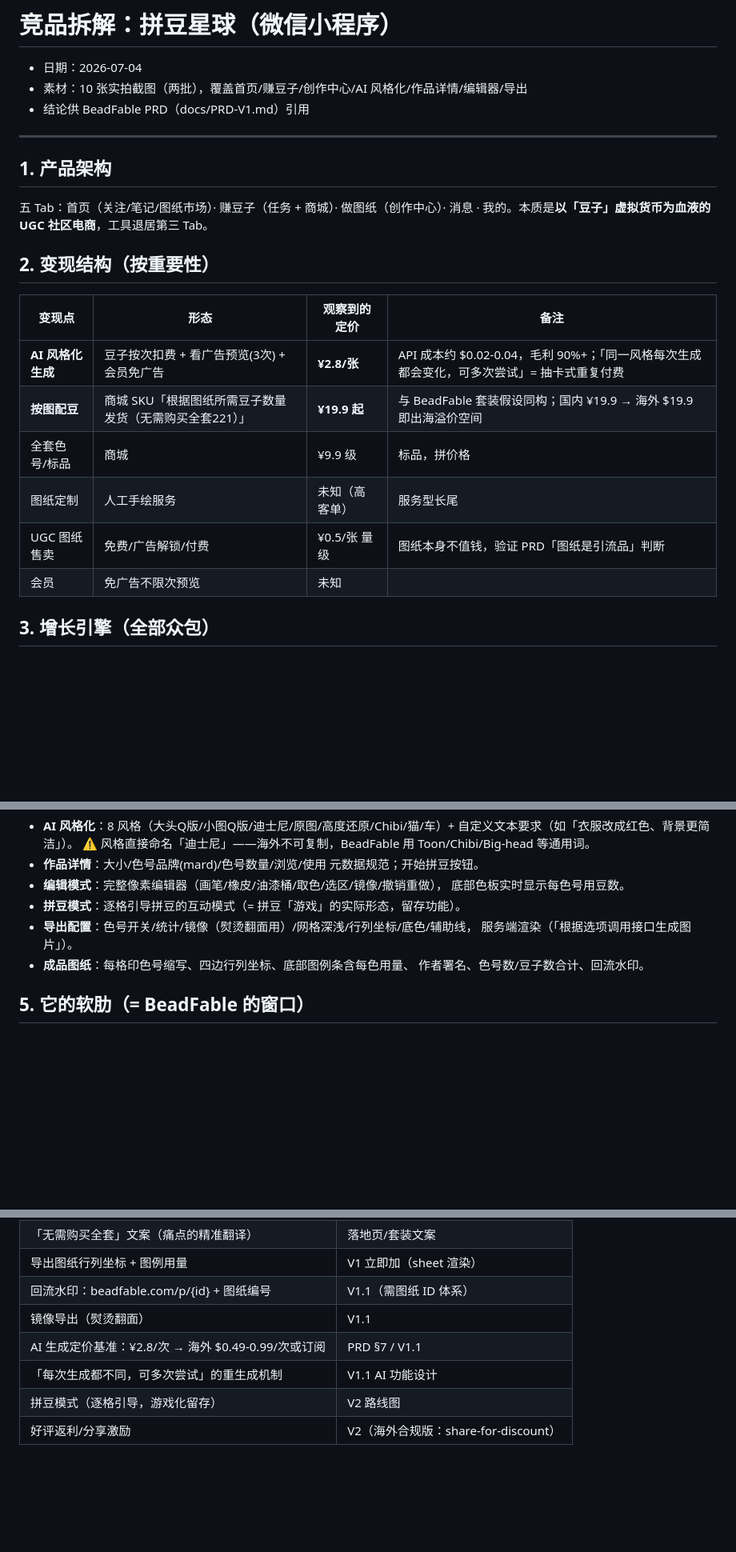
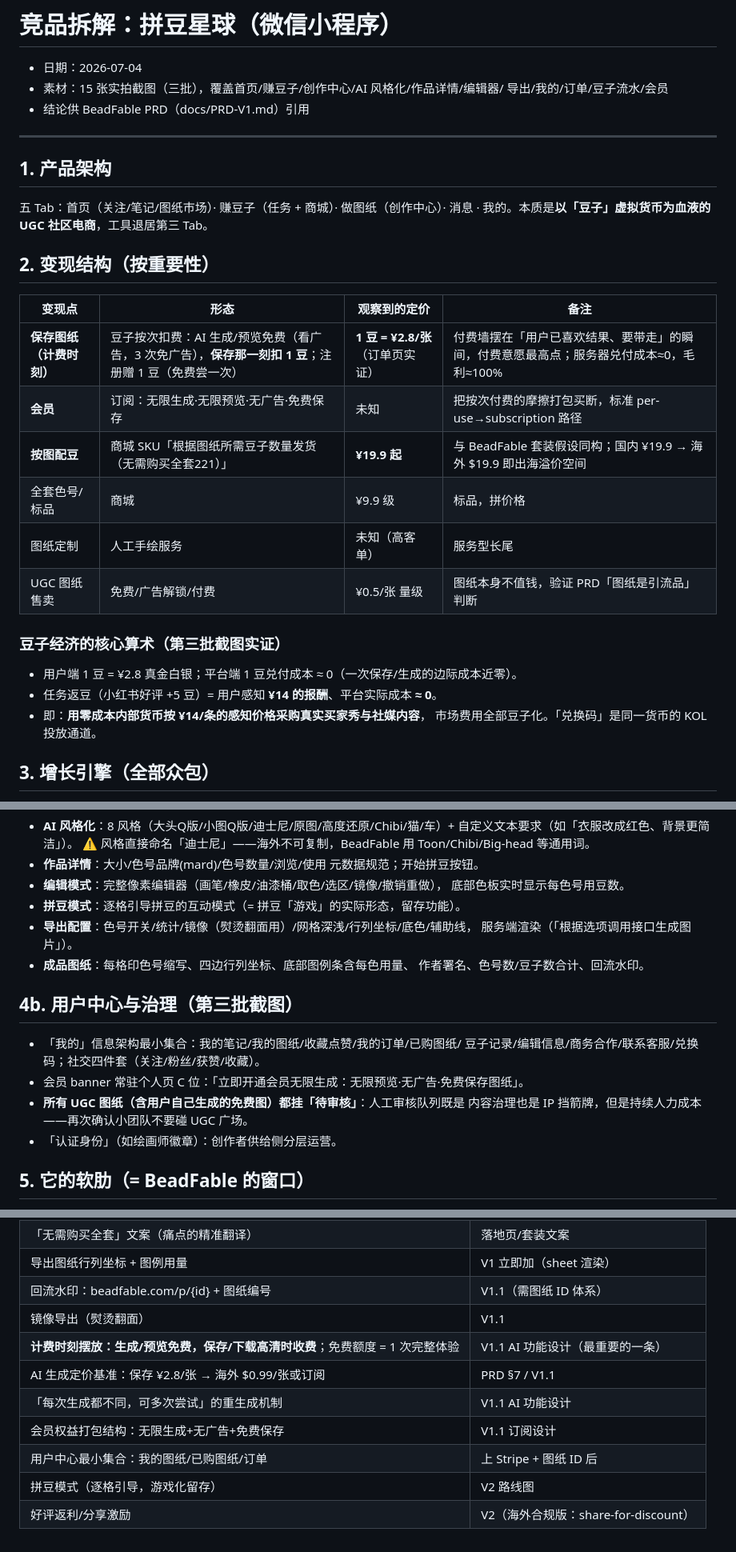
Before and after one commit to cicicrystal2026/beadfable-web, a Markdown page: docs/competitor-pindou-planet.md, 3 parts joined by grey strips. Shown at 80% size. Rendered like a GitHub page; blank space fills up the shorter version.

Commit message:
Teardown batch 3: billing moment, bean economy math, membership
- Correct the monetization read: AI generation/preview is ad-gated and
  free; the paywall is at pattern SAVE (1 bean = CNY 2.8, 1 free bean
  on signup). Paywall sits after emotional investment, at value handoff
- Bean economy math: task rewards feel like CNY 14 to users but cost
  the platform ~0 (marketing paid in zero-cost internal currency)
- Membership bundle (unlimited generation, no ads, free saves), My-page
  IA minimal set, all-UGC moderation queue, creator verification
- PRD V1.1: charge at HD download not at generation; first pattern
  fully free; subscription bundle structure

Co-Authored-By: Claude Fable 5 <noreply@anthropic.com>
Claude-Session: https://claude.ai/code/session_01MftehLhaefXQLu2aCV2HWQ

```diff
--- a/docs/competitor-pindou-planet.md
+++ b/docs/competitor-pindou-planet.md
@@ -1,7 +1,8 @@
 # 竞品拆解：拼豆星球（微信小程序）
 
 - 日期：2026-07-04
-- 素材：10 张实拍截图（两批），覆盖首页/赚豆子/创作中心/AI 风格化/作品详情/编辑器/导出
+- 素材：15 张实拍截图（三批），覆盖首页/赚豆子/创作中心/AI 风格化/作品详情/编辑器/
+  导出/我的/订单/豆子流水/会员
 - 结论供 BeadFable PRD（docs/PRD-V1.md）引用
 
 ---
@@ -15,12 +16,18 @@
 
 | 变现点 | 形态 | 观察到的定价 | 备注 |
 |---|---|---|---|
-| **AI 风格化生成** | 豆子按次扣费 + 看广告预览(3次) + 会员免广告 | **¥2.8/张** | API 成本约 $0.02-0.04，毛利 90%+；「同一风格每次生成都会变化，可多次尝试」= 抽卡式重复付费 |
+| **保存图纸（计费时刻）** | 豆子按次扣费：AI 生成/预览免费（看广告，3 次免广告），**保存那一刻扣 1 豆**；注册赠 1 豆（免费尝一次） | **1 豆 = ¥2.8/张**（订单页实证） | 付费墙摆在「用户已喜欢结果、要带走」的瞬间，付费意愿最高点；服务器兑付成本≈0，毛利≈100% |
+| **会员** | 订阅：无限生成·无限预览·无广告·免费保存 | 未知 | 把按次付费的摩擦打包买断，标准 per-use→subscription 路径 |
 | **按图配豆** | 商城 SKU「根据图纸所需豆子数量发货（无需购买全套221）」 | **¥19.9 起** | 与 BeadFable 套装假设同构；国内 ¥19.9 → 海外 $19.9 即出海溢价空间 |
 | 全套色号/标品 | 商城 | ¥9.9 级 | 标品，拼价格 |
 | 图纸定制 | 人工手绘服务 | 未知（高客单） | 服务型长尾 |
 | UGC 图纸售卖 | 免费/广告解锁/付费 | ¥0.5/张 量级 | 图纸本身不值钱，验证 PRD「图纸是引流品」判断 |
-| 会员 | 免广告不限次预览 | 未知 | |
+
+### 豆子经济的核心算术（第三批截图实证）
+- 用户端 1 豆 = ¥2.8 真金白银；平台端 1 豆兑付成本 ≈ 0（一次保存/生成的边际成本近零）。
+- 任务返豆（小红书好评 +5 豆）= 用户感知 **¥14 的报酬**、平台实际成本 **≈ 0**。
+- 即：**用零成本内部货币按 ¥14/条的感知价格采购真实买家秀与社媒内容**，
+  市场费用全部豆子化。「兑换码」是同一货币的 KOL 投放通道。
 
 ## 3. 增长引擎（全部众包）
 
@@ -44,6 +51,15 @@
 - **成品图纸**：每格印色号缩写、四边行列坐标、底部图例条含每色用量、
   作者署名、色号数/豆子数合计、回流水印。
 
+## 4b. 用户中心与治理（第三批截图）
+
+- 「我的」信息架构最小集合：我的笔记/我的图纸/收藏点赞/我的订单/已购图纸/
+  豆子记录/编辑信息/商务合作/联系客服/兑换码；社交四件套（关注/粉丝/获赞/收藏）。
+- 会员 banner 常驻个人页 C 位：「立即开通会员无限生成：无限预览·无广告·免费保存图纸」。
+- **所有 UGC 图纸（含用户自己生成的免费图）都挂「待审核」**：人工审核队列既是
+  内容治理也是 IP 挡箭牌，但是持续人力成本——再次确认小团队不要碰 UGC 广场。
+- 「认证身份」（如绘画师徽章）：创作者供给侧分层运营。
+
 ## 5. 它的软肋（= BeadFable 的窗口）
 
 1. **默认参数坑新手**：实测照片直转 104×104 / 221 色全开 → 56 色、10,816 颗、
@@ -64,7 +80,10 @@
 | 导出图纸行列坐标 + 图例用量 | V1 立即加（sheet 渲染） |
 | 回流水印：beadfable.com/p/{id} + 图纸编号 | V1.1（需图纸 ID 体系） |
 | 镜像导出（熨烫翻面） | V1.1 |
-| AI 生成定价基准：¥2.8/次 → 海外 $0.49-0.99/次或订阅 | PRD §7 / V1.1 |
+| **计费时刻摆放：生成/预览免费，保存/下载高清时收费**；免费额度 = 1 次完整体验 | V1.1 AI 功能设计（最重要的一条） |
+| AI 生成定价基准：保存 ¥2.8/张 → 海外 $0.99/张或订阅 | PRD §7 / V1.1 |
 | 「每次生成都不同，可多次尝试」的重生成机制 | V1.1 AI 功能设计 |
+| 会员权益打包结构：无限生成+无广告+免费保存 | V1.1 订阅设计 |
+| 用户中心最小集合：我的图纸/已购图纸/订单 | 上 Stripe + 图纸 ID 后 |
 | 拼豆模式（逐格引导，游戏化留存） | V2 路线图 |
 | 好评返利/分享激励 | V2（海外合规版：share-for-discount） |
```
Also changed, not shown: docs/PRD-V1.md (+6 -3 lines).
